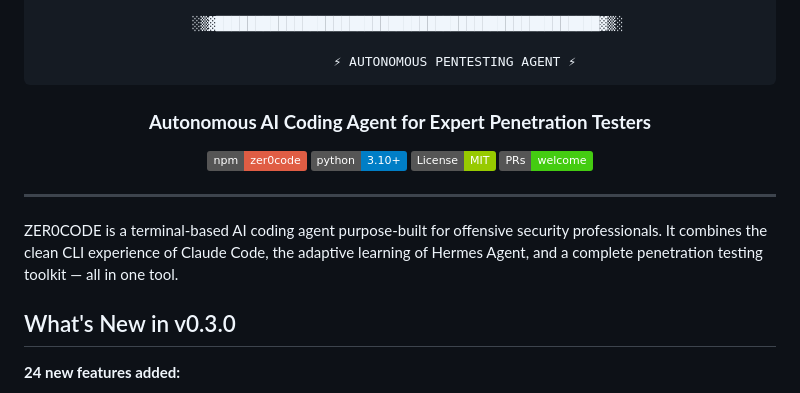
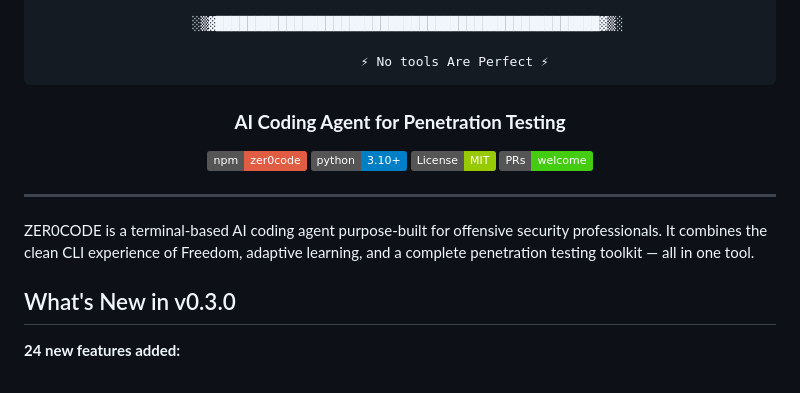
Before and after one commit to aloc999/TruthZero, a Markdown page: README.md, the part around the change. GitHub-like rendering; badges without logos.

````diff
--- a/README.md
+++ b/README.md
@@ -11,10 +11,10 @@
 
   ░▒▓█████████████████████████████████████████████████▓▒░
 
-              ⚡ AUTONOMOUS PENTESTING AGENT ⚡
+              ⚡ No tools Are Perfect ⚡
 ```
 
-### **Autonomous AI Coding Agent for Expert Penetration Testers**
+### **AI Coding Agent for Penetration Testing**
 
 [![npm](https://img.shields.io/badge/npm-zer0code-red.svg)](https://www.npmjs.com/package/zer0code)
 [![Python 3.10+](https://img.shields.io/badge/python-3.10+-blue.svg)](https://www.python.org/downloads/)
@@ -25,7 +25,7 @@
 
 ---
 
-ZER0CODE is a terminal-based AI coding agent purpose-built for offensive security professionals. It combines the clean CLI experience of Claude Code, the adaptive learning of Hermes Agent, and a complete penetration testing toolkit — all in one tool.
+ZER0CODE is a terminal-based AI coding agent purpose-built for offensive security professionals. It combines the clean CLI experience of Freedom, adaptive learning, and a complete penetration testing toolkit — all in one tool.
 
 ## What's New in v0.3.0
 
````
